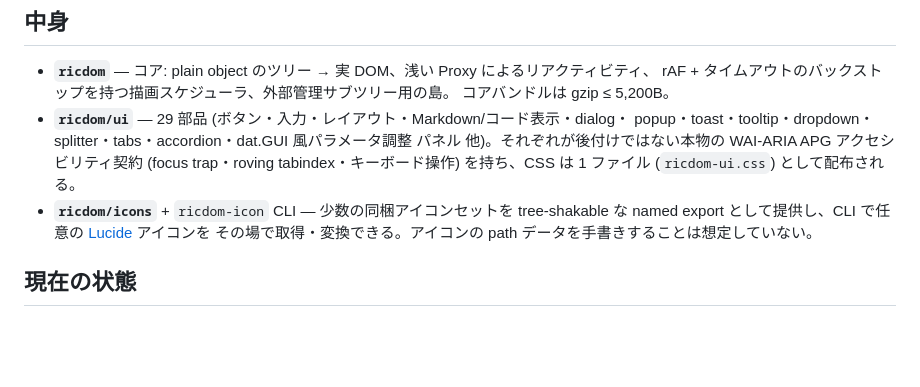
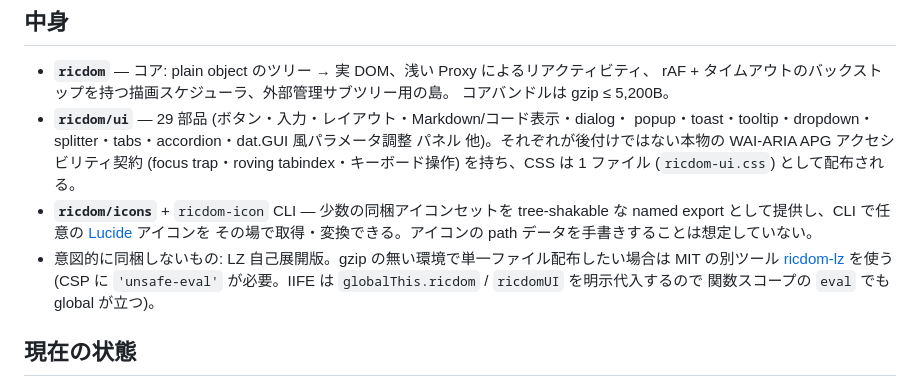
Before and after one commit to miyoshi-tec/RicDOM, a Markdown page: README.ja.md, the part around the change. GitHub-like rendering; blank space fills up the shorter version.

Commit message:
docs: 設計書 §31 (alpha.11 regression の修正、alpha tag 運用、ricdom-lz の MIT 切り出し)、README から ricdom-lz へリンク

```diff
--- a/README.ja.md
+++ b/README.ja.md
@@ -71,6 +71,10 @@ import { createApp } from 'https://esm.sh/ricdom@2';
 - **`ricdom/icons`** + `ricdom-icon` CLI — 少数の同梱アイコンセットを tree-shakable な
   named export として提供し、CLI で任意の [Lucide](https://lucide.dev/) アイコンを
   その場で取得・変換できる。アイコンの path データを手書きすることは想定していない。
+- 意図的に同梱しないもの: LZ 自己展開版。gzip の無い環境で単一ファイル配布したい場合は
+  MIT の別ツール [ricdom-lz](https://github.com/miyoshi-tec/ricdom-lz) を使う (CSP に
+  `'unsafe-eval'` が必要。IIFE は `globalThis.ricdom` / `ricdomUI` を明示代入するので
+  関数スコープの `eval` でも global が立つ)。
 
 ## 現在の状態
 
```
Also changed, not shown: README.md (+5 -0 lines), docs/DESIGN.ja.md (+10 -0 lines).
